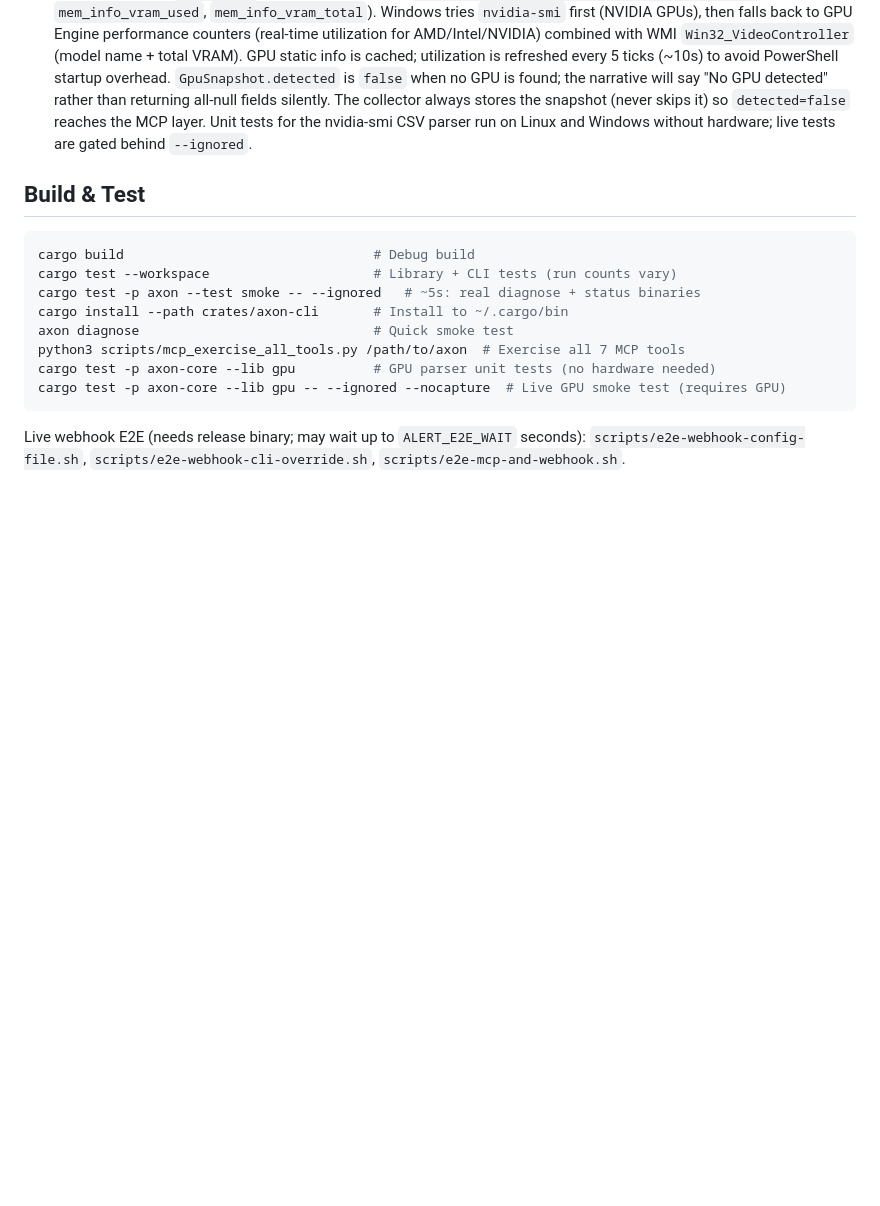
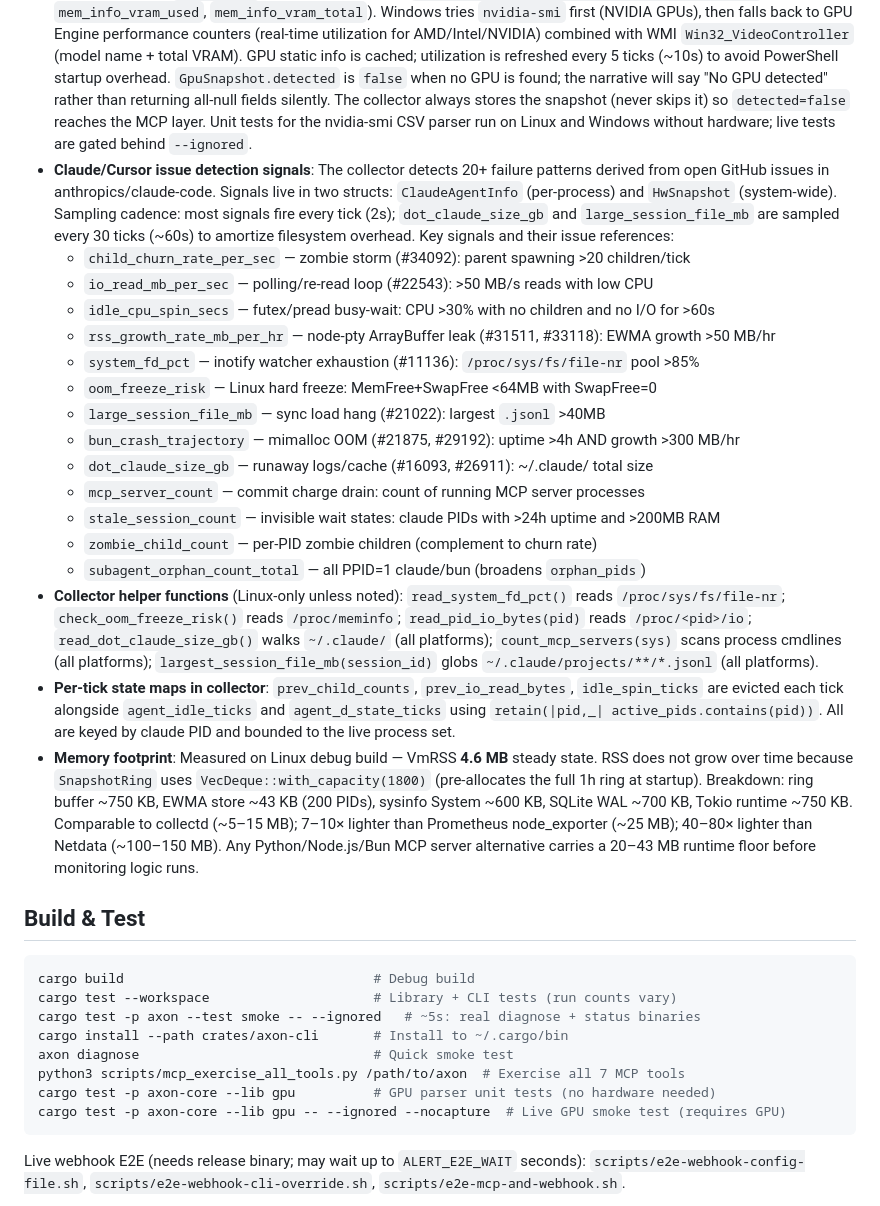
Before and after one commit to rudraptpsingh/axon, a Markdown page: CLAUDE.md, the part around one of its changes. GitHub-like rendering; blank space fills up the shorter version.

```diff
--- a/CLAUDE.md
+++ b/CLAUDE.md
@@ -31,6 +31,23 @@ crates/
 - **Alert triggers and consumption**: Alerts are **edge-triggered** (RAM/throttle/impact transitions), not periodic pings. **Persistence is in the collector** (`collector.rs`): alerts are inserted into SQLite the moment they are detected, independent of any MCP connection. `alert_sender` in `axon-server` only handles webhook dispatch and MCP logging notifications (`dispatch_webhooks_only`). **Webhooks**: add a `webhook`-type channel in `alert-dispatch.json`; Axon POSTs JSON (`WebhookPayload`) to the URL (fire-and-forget). To consume locally, run `python3 scripts/alert_receiver_minimal.py` and paste the printed URL into config, then reload MCP. **MCP**: eligible alerts also use `notifications/message` (logging), which many clients do not surface prominently—prefer webhooks for reliable delivery. Proof of POST + filters: `cargo test -p axon-core --test alert_integration`. Live machine runs may see zero webhooks if nothing transitions; use `ALERT_E2E_WAIT` with `scripts/test_alert_webhooks_live.py` or generate load.
 - **Alert state injection for tests**: Set `AXON_TEST_PREV_RAM_PRESSURE`, `AXON_TEST_PREV_IMPACT_LEVEL`, `AXON_TEST_PREV_THROTTLING` to inject previous state into the collector (forces a known edge transition on tick 4). Set `AXON_TEST_PRESERVE_PREV_DURING_WARMUP=1` to hold those injected values through the 3-tick warm-up window.
 - **GPU monitoring**: Implemented in `crates/axon-core/src/gpu.rs`. macOS reads `ioreg -r -c IOAccelerator` (no sudo). Linux tries `nvidia-smi` first, then AMD sysfs (`/sys/class/drm/cardN/device/gpu_busy_percent`, `mem_info_vram_used`, `mem_info_vram_total`). Windows tries `nvidia-smi` first (NVIDIA GPUs), then falls back to GPU Engine performance counters (real-time utilization for AMD/Intel/NVIDIA) combined with WMI `Win32_VideoController` (model name + total VRAM). GPU static info is cached; utilization is refreshed every 5 ticks (~10s) to avoid PowerShell startup overhead. `GpuSnapshot.detected` is `false` when no GPU is found; the narrative will say "No GPU detected" rather than returning all-null fields silently. The collector always stores the snapshot (never skips it) so `detected=false` reaches the MCP layer. Unit tests for the nvidia-smi CSV parser run on Linux and Windows without hardware; live tests are gated behind `--ignored`.
+- **Claude/Cursor issue detection signals**: The collector detects 20+ failure patterns derived from open GitHub issues in anthropics/claude-code. Signals live in two structs: `ClaudeAgentInfo` (per-process) and `HwSnapshot` (system-wide). Sampling cadence: most signals fire every tick (2s); `dot_claude_size_gb` and `large_session_file_mb` are sampled every 30 ticks (~60s) to amortize filesystem overhead. Key signals and their issue references:
+  - `child_churn_rate_per_sec` — zombie storm (#34092): parent spawning >20 children/tick
+  - `io_read_mb_per_sec` — polling/re-read loop (#22543): >50 MB/s reads with low CPU
+  - `idle_cpu_spin_secs` — futex/pread busy-wait: CPU >30% with no children and no I/O for >60s
+  - `rss_growth_rate_mb_per_hr` — node-pty ArrayBuffer leak (#31511, #33118): EWMA growth >50 MB/hr
+  - `system_fd_pct` — inotify watcher exhaustion (#11136): `/proc/sys/fs/file-nr` pool >85%
+  - `oom_freeze_risk` — Linux hard freeze: MemFree+SwapFree <64MB with SwapFree=0
+  - `large_session_file_mb` — sync load hang (#21022): largest `.jsonl` >40MB
+  - `bun_crash_trajectory` — mimalloc OOM (#21875, #29192): uptime >4h AND growth >300 MB/hr
+  - `dot_claude_size_gb` — runaway logs/cache (#16093, #26911): ~/.claude/ total size
+  - `mcp_server_count` — commit charge drain: count of running MCP server processes
+  - `stale_session_count` — invisible wait states: claude PIDs with >24h uptime and >200MB RAM
+  - `zombie_child_count` — per-PID zombie children (complement to churn rate)
+  - `subagent_orphan_count_total` — all PPID=1 claude/bun (broadens `orphan_pids`)
+- **Collector helper functions** (Linux-only unless noted): `read_system_fd_pct()` reads `/proc/sys/fs/file-nr`; `check_oom_freeze_risk()` reads `/proc/meminfo`; `read_pid_io_bytes(pid)` reads `/proc/<pid>/io`; `read_dot_claude_size_gb()` walks `~/.claude/` (all platforms); `count_mcp_servers(sys)` scans process cmdlines (all platforms); `largest_session_file_mb(session_id)` globs `~/.claude/projects/**/*.jsonl` (all platforms).
+- **Per-tick state maps in collector**: `prev_child_counts`, `prev_io_read_bytes`, `idle_spin_ticks` are evicted each tick alongside `agent_idle_ticks` and `agent_d_state_ticks` using `retain(|pid,_| active_pids.contains(pid))`. All are keyed by claude PID and bounded to the live process set.
+- **Memory footprint**: Measured on Linux debug build — VmRSS **4.6 MB** steady state. RSS does not grow over time because `SnapshotRing` uses `VecDeque::with_capacity(1800)` (pre-allocates the full 1h ring at startup). Breakdown: ring buffer ~750 KB, EWMA store ~43 KB (200 PIDs), sysinfo System ~600 KB, SQLite WAL ~700 KB, Tokio runtime ~750 KB. Comparable to collectd (~5–15 MB); 7–10× lighter than Prometheus node_exporter (~25 MB); 40–80× lighter than Netdata (~100–150 MB). Any Python/Node.js/Bun MCP server alternative carries a 20–43 MB runtime floor before monitoring logic runs.
 
 ## Build & Test
 
```
Also changed, not shown: other parts of CLAUDE.md (+34 -1 lines).
